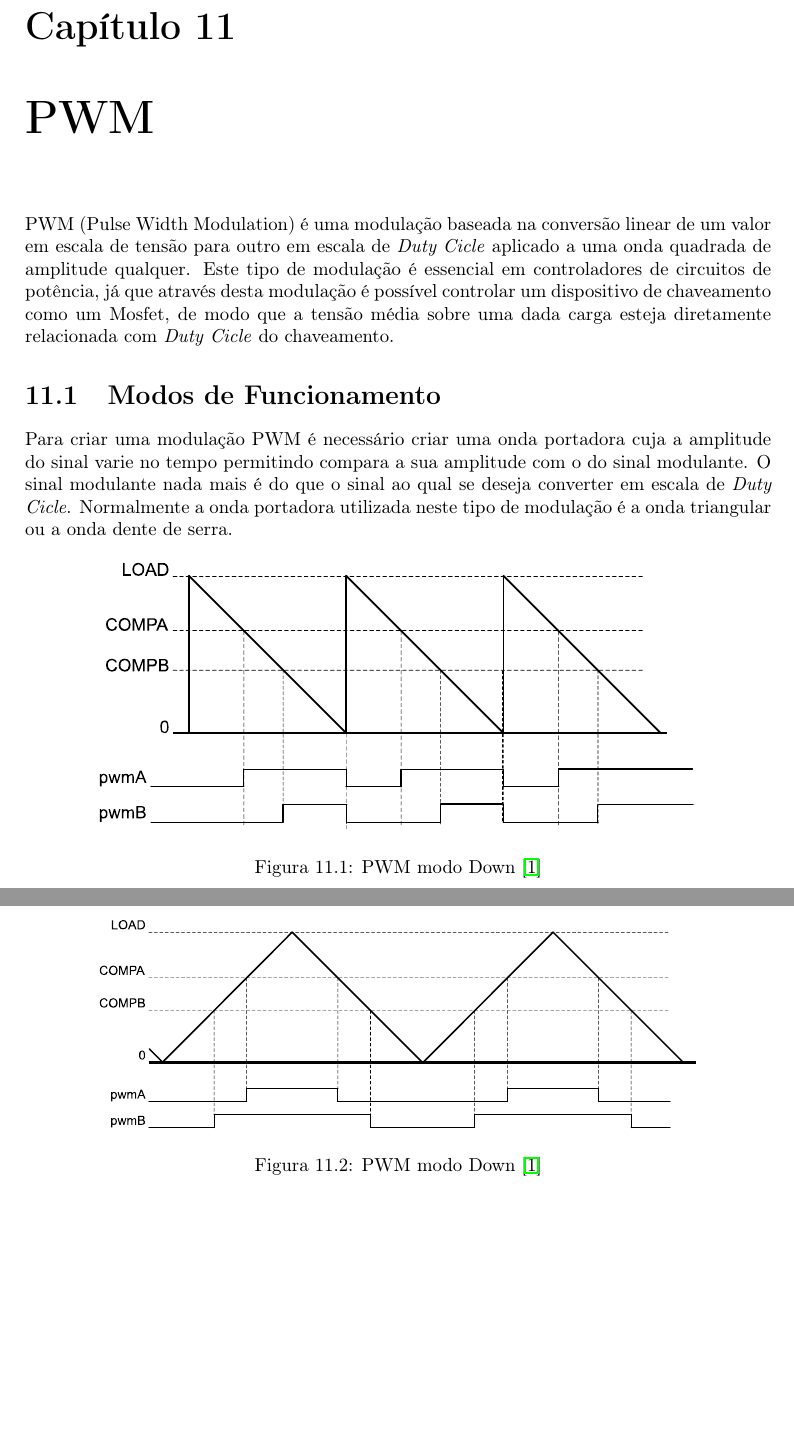
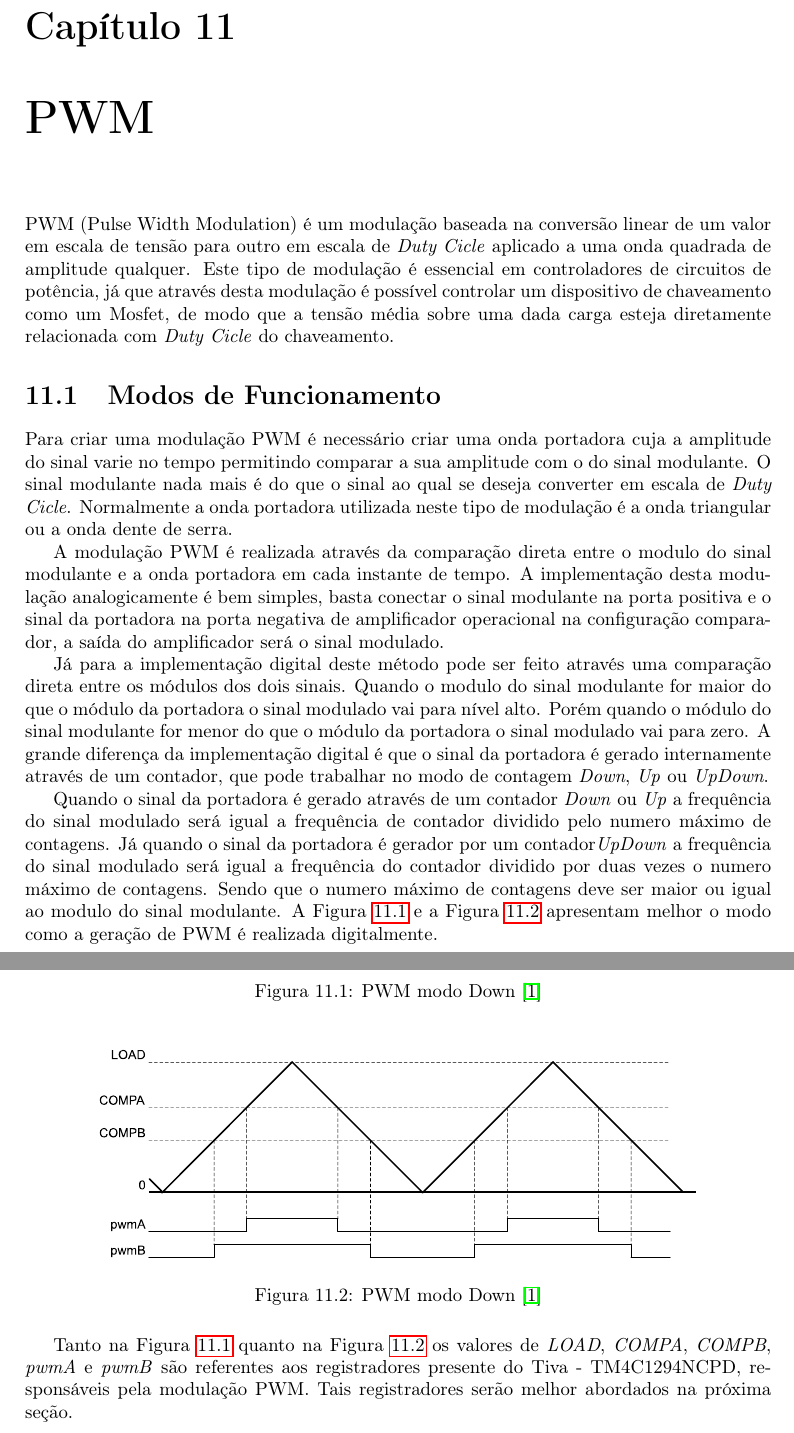
Before and after one commit to leandrofabianjr/ARM, a LaTeX thesis (ProjetoARM.tex, which reads src/PWM.tex): two parts of pages 36 and 37 of 42, joined at a grey line, cut so that both start at the same text, the shorter picture padded with empty space. Compiled offline with pdfLaTeX.

Commit message:
Interando

```diff
--- a/src/PWM.tex
+++ b/src/PWM.tex
@@ -1,8 +1,14 @@
-PWM (Pulse Width Modulation) é uma modulação baseada na conversão linear de um valor em escala de tensão para outro em escala de \emph{Duty Cicle} aplicado a uma onda quadrada de amplitude qualquer. Este tipo de modulação é essencial em controladores de circuitos de potência, já que através desta modulação é possível controlar um dispositivo de chaveamento como um Mosfet,  de modo que a tensão média sobre uma dada carga esteja diretamente relacionada com \emph{Duty Cicle} do chaveamento.
+PWM (Pulse Width Modulation) é um modulação baseada na conversão linear de um valor em escala de tensão para outro em escala de \emph{Duty Cicle} aplicado a uma onda quadrada de amplitude qualquer. Este tipo de modulação é essencial em controladores de circuitos de potência, já que através desta modulação é possível controlar um dispositivo de chaveamento como um Mosfet,  de modo que a tensão média sobre uma dada carga esteja diretamente relacionada com \emph{Duty Cicle} do chaveamento.
 
 \section{Modos de Funcionamento}
 
-Para criar uma modulação PWM é necessário criar uma onda portadora cuja a amplitude do sinal varie no tempo permitindo compara a sua amplitude com o do sinal modulante. O sinal modulante nada mais é do que o sinal ao qual se deseja converter em escala de \emph{Duty Cicle}. Normalmente a onda portadora utilizada neste tipo de modulação é a onda triangular ou a onda dente de serra.
+Para criar uma modulação PWM é necessário criar uma onda portadora cuja a amplitude do sinal varie no tempo permitindo comparar a sua amplitude com o do sinal modulante. O sinal modulante nada mais é do que o sinal ao qual se deseja converter em escala de \emph{Duty Cicle}. Normalmente a onda portadora utilizada neste tipo de modulação é a onda triangular ou a onda dente de serra.
+
+A modulação PWM é realizada através da comparação direta entre o modulo do sinal modulante e a onda portadora em cada instante de tempo. A implementação desta modulação analogicamente é bem simples, basta conectar o sinal modulante na porta positiva e o sinal da portadora na porta negativa de amplificador operacional na configuração comparador, a saída do amplificador será o sinal modulado.
+
+Já para a implementação digital deste método pode ser feito através uma comparação direta entre os módulos dos dois sinais. Quando o modulo do sinal modulante for maior do que o  módulo da portadora  o sinal modulado vai para nível alto. Porém quando o módulo do sinal modulante for menor do que o módulo da portadora o sinal  modulado vai para zero. A grande diferença da implementação digital é que o sinal da portadora é gerado internamente através de um contador, que pode trabalhar no modo de contagem \emph{Down}, \emph{Up} ou \emph{UpDown}.
+
+Quando o sinal da portadora é gerado através de um contador \emph{Down} ou \emph{Up}  a frequência do sinal modulado será igual a frequência de contador dividido pelo numero máximo de contagens. Já quando o sinal da portadora é gerador por um contador\emph{UpDown} a frequência do sinal modulado será igual a frequência do contador dividido por duas vezes o numero máximo de contagens. Sendo que o numero máximo de contagens deve ser maior ou igual ao modulo do sinal modulante. A Figura \ref{fig:Down} e a Figura \ref{fig:UpDown} apresentam melhor o modo como a geração de PWM é realizada digitalmente.
 
 \begin{figure}[H]
 	\centering
@@ -17,6 +23,8 @@ Para criar uma modulação PWM é necessário criar uma onda portadora cuja a am
 	\caption{PWM modo Down \cite{DATASHEET_TIVA}}
 	\label{fig:UpDown}
 \end{figure}
+
+Tanto na Figura \ref{fig:Down} quanto na Figura \ref{fig:UpDown} os valores de \emph{LOAD}, \emph{COMPA}, \emph{COMPB}, \emph{pwmA} e \emph{pwmB} são referentes aos registradores presente do Tiva - TM4C1294NCPD, responsáveis pela modulação PWM. Tais registradores serão melhor abordados na próxima seção.
 
 \section{PWM do TM4C1294NCPDT}
 
```
